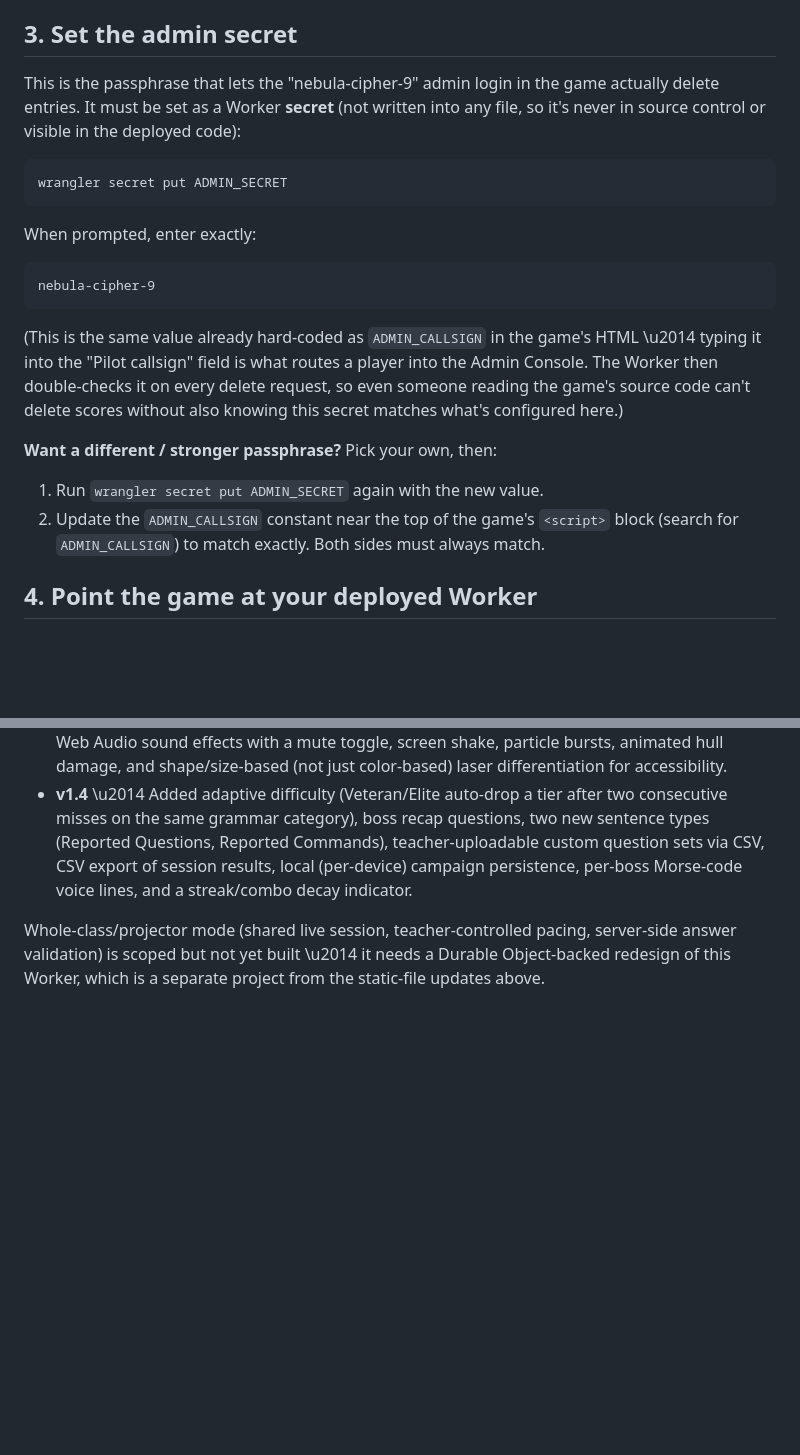
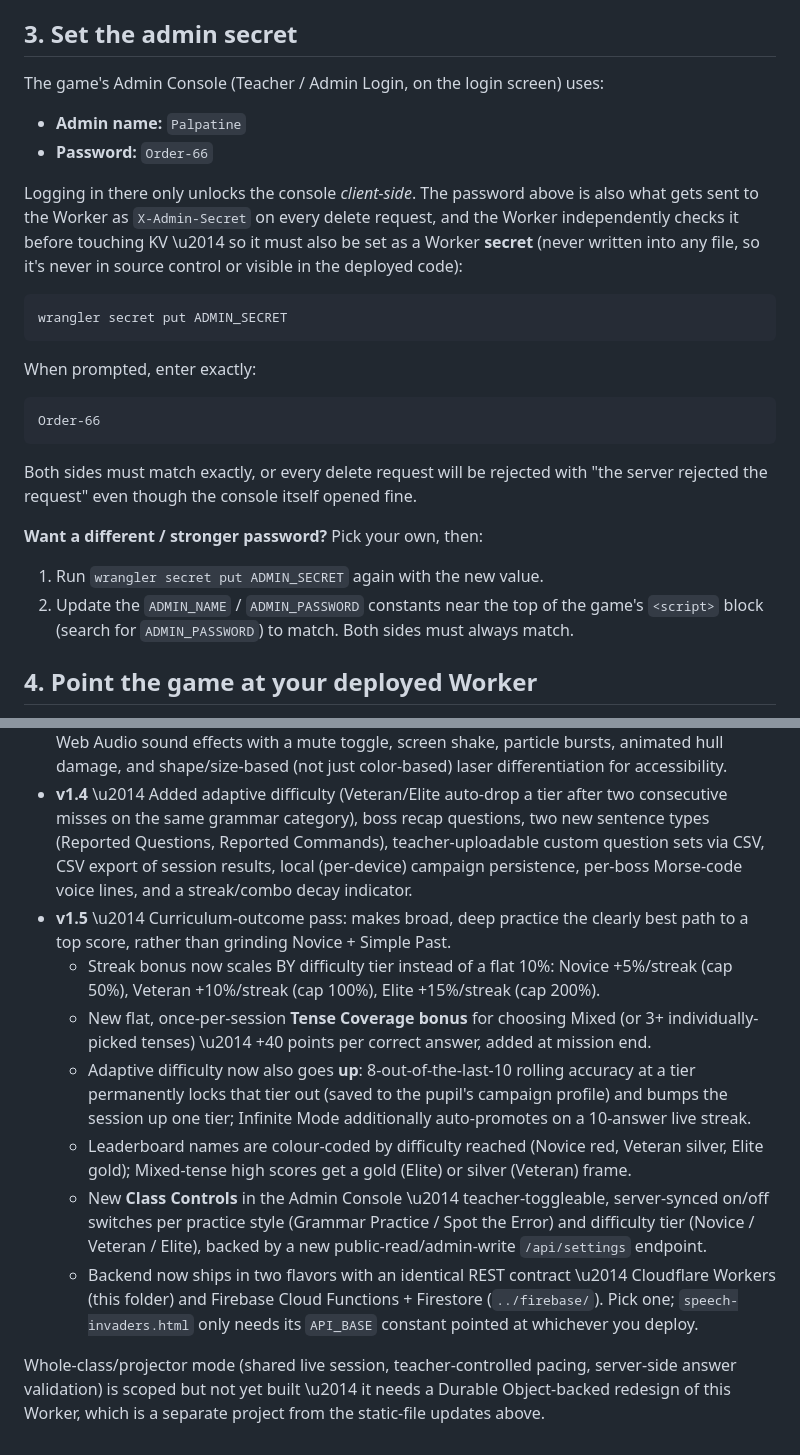
Before and after one commit to expiredyoghurt/speechinvader, a Markdown page: README.md, 2 parts joined by grey strips. Rendered like a GitHub page; blank space fills up the shorter version.

````diff
--- a/README.md
+++ b/README.md
@@ -37,10 +37,16 @@ or renamed the Worker in `wrangler.toml`.
 
 ## 3. Set the admin secret
 
-This is the passphrase that lets the "nebula-cipher-9" admin login in
-the game actually delete entries. It must be set as a Worker **secret**
-(not written into any file, so it's never in source control or visible in
-the deployed code):
+The game's Admin Console (Teacher / Admin Login, on the login screen) uses:
+
+- **Admin name:** `Palpatine`
+- **Password:** `Order-66`
+
+Logging in there only unlocks the console *client-side*. The password
+above is also what gets sent to the Worker as `X-Admin-Secret` on every
+delete request, and the Worker independently checks it before touching KV
+\u2014 so it must also be set as a Worker **secret** (never written into any
+file, so it's never in source control or visible in the deployed code):
 
 ```
 wrangler secret put ADMIN_SECRET
@@ -49,19 +55,17 @@ wrangler secret put ADMIN_SECRET
 When prompted, enter exactly:
 
 ```
-nebula-cipher-9
+Order-66
 ```
 
-(This is the same value already hard-coded as `ADMIN_CALLSIGN` in the game's
-HTML \u2014 typing it into the "Pilot callsign" field is what routes a player
-into the Admin Console. The Worker then double-checks it on every delete
-request, so even someone reading the game's source code can't delete scores
-without also knowing this secret matches what's configured here.)
+Both sides must match exactly, or every delete request will be rejected
+with "the server rejected the request" even though the console itself
+opened fine.
 
-**Want a different / stronger passphrase?** Pick your own, then:
+**Want a different / stronger password?** Pick your own, then:
 1. Run `wrangler secret put ADMIN_SECRET` again with the new value.
-2. Update the `ADMIN_CALLSIGN` constant near the top of the game's
-   `<script>` block (search for `ADMIN_CALLSIGN`) to match exactly.
+2. Update the `ADMIN_NAME` / `ADMIN_PASSWORD` constants near the top of
+   the game's `<script>` block (search for `ADMIN_PASSWORD`) to match.
 Both sides must always match.
 
 ## 4. Point the game at your deployed Worker
@@ -162,6 +181,30 @@ another filter over the same array.
   Commands), teacher-uploadable custom question sets via CSV, CSV export
   of session results, local (per-device) campaign persistence, per-boss
   Morse-code voice lines, and a streak/combo decay indicator.
+- **v1.5** \u2014 Curriculum-outcome pass: makes broad, deep practice the
+  clearly best path to a top score, rather than grinding Novice + Simple
+  Past.
+  - Streak bonus now scales BY difficulty tier instead of a flat 10%: Novice
+    +5%/streak (cap 50%), Veteran +10%/streak (cap 100%), Elite +15%/streak
+    (cap 200%).
+  - New flat, once-per-session **Tense Coverage bonus** for choosing Mixed
+    (or 3+ individually-picked tenses) \u2014 +40 points per correct answer,
+    added at mission end.
+  - Adaptive difficulty now also goes **up**: 8-out-of-the-last-10 rolling
+    accuracy at a tier permanently locks that tier out (saved to the
+    pupil's campaign profile) and bumps the session up one tier; Infinite
+    Mode additionally auto-promotes on a 10-answer live streak.
+  - Leaderboard names are colour-coded by difficulty reached (Novice red,
+    Veteran silver, Elite gold); Mixed-tense high scores get a gold
+    (Elite) or silver (Veteran) frame.
+  - New **Class Controls** in the Admin Console \u2014 teacher-toggleable,
+    server-synced on/off switches per practice style (Grammar Practice /
+    Spot the Error) and difficulty tier (Novice / Veteran / Elite), backed
+    by a new public-read/admin-write `/api/settings` endpoint.
+  - Backend now ships in two flavors with an identical REST contract \u2014
+    Cloudflare Workers (this folder) and Firebase Cloud Functions +
+    Firestore (`../firebase/`). Pick one; `speech-invaders.html` only
+    needs its `API_BASE` constant pointed at whichever you deploy.
 
 Whole-class/projector mode (shared live session, teacher-controlled
 pacing, server-side answer validation) is scoped but not yet built \u2014 it
````
Also changed, not shown: other parts of README.md (+15 -0 lines).
